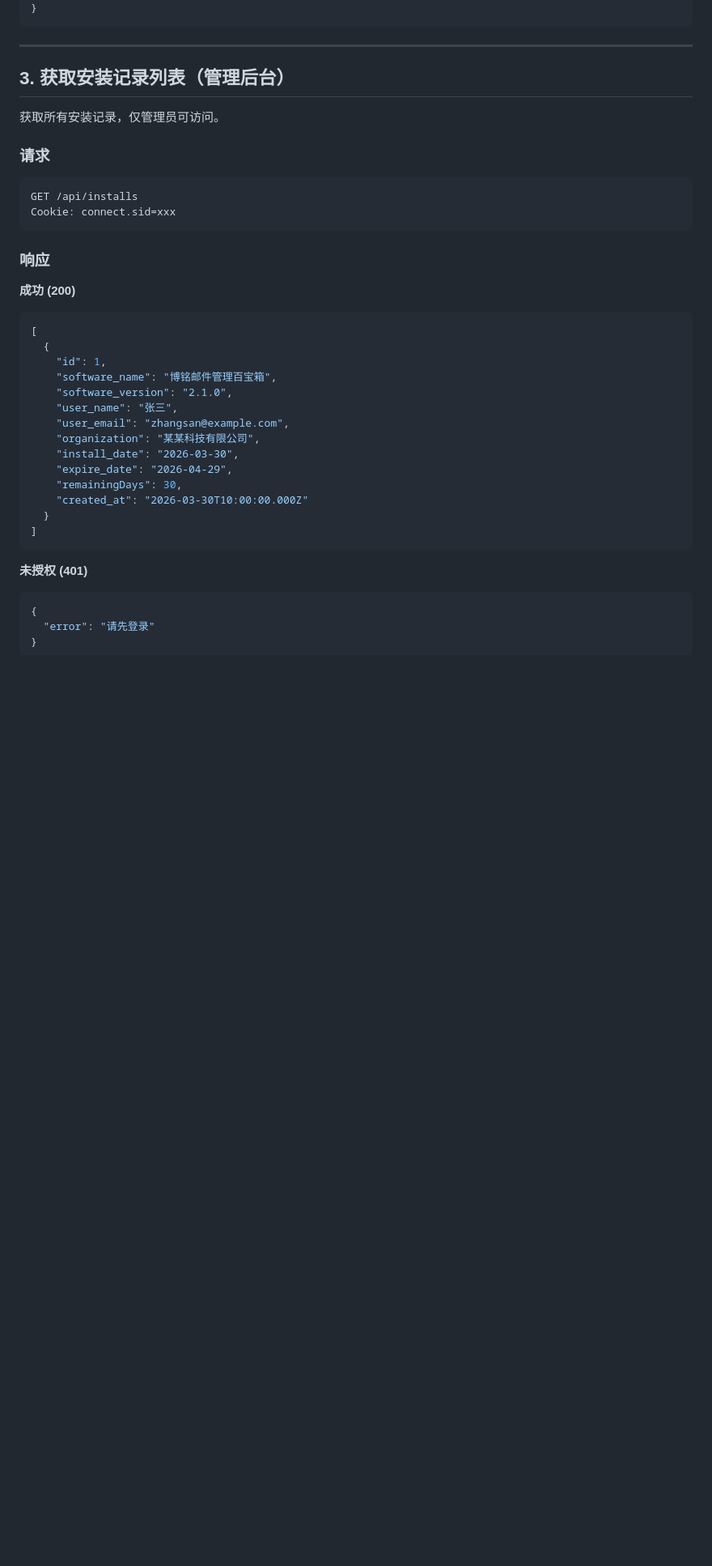
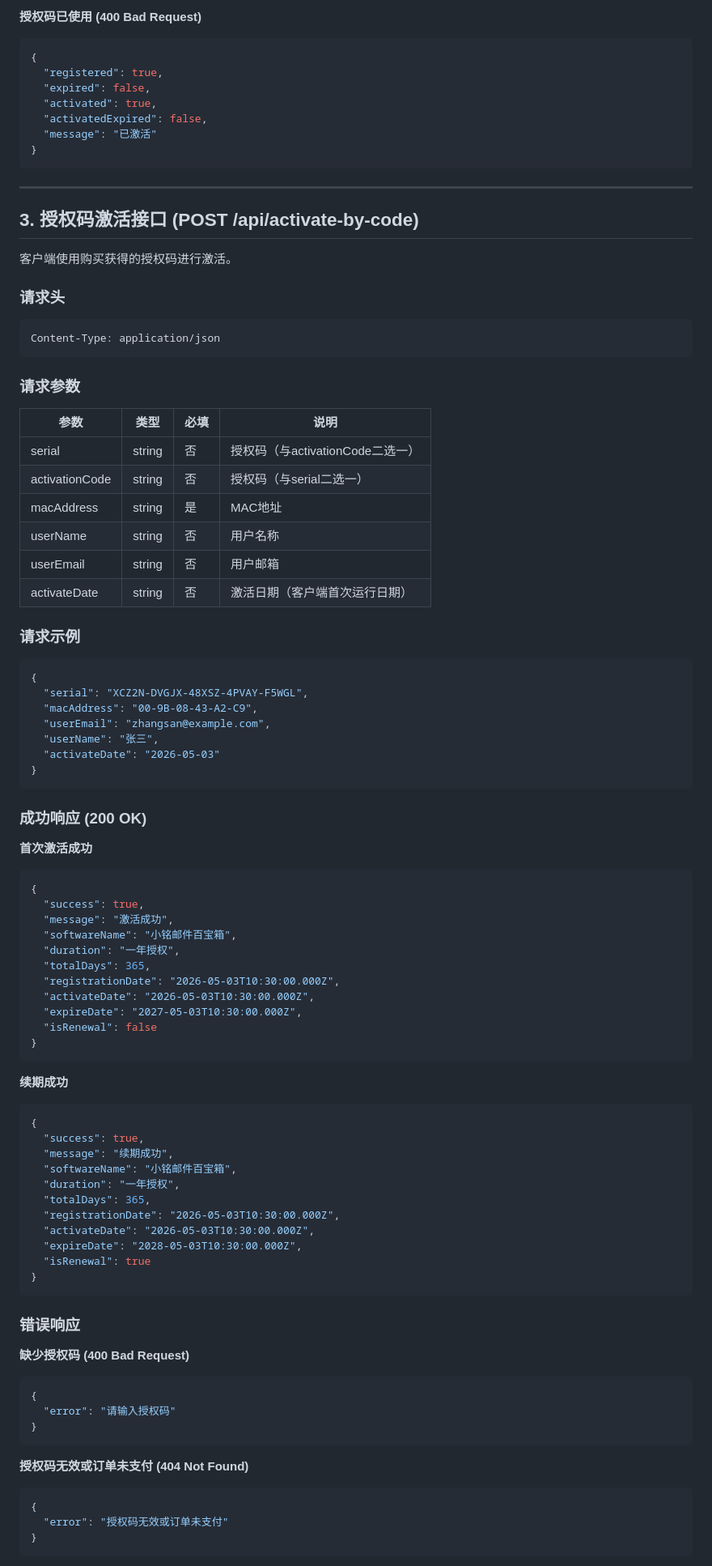
Before and after one commit to fogyisland/CompanySite, a Markdown page: docs/api-install.md, the part around one of its changes. Shown at 81% size. Rendered like a GitHub page; blank space fills up the shorter version.

Commit message:
Update API documentation with detailed request/response examples

````diff
--- a/docs/api-install.md
+++ b/docs/api-install.md
@@ -140,40 +181,94 @@ Content-Type: application/json
+**授权码已使用 (400 Bad Request)**
+```json
+{
+  "registered": true,
+  "expired": false,
+  "activated": true,
+  "activatedExpired": false,
+  "message": "已激活"
 }
 ```
 
 ---
 
-## 3. 获取安装记录列表（管理后台）
+## 3. 授权码激活接口 (POST /api/activate-by-code)
 
-获取所有安装记录，仅管理员可访问。
+客户端使用购买获得的授权码进行激活。
 
-### 请求
+### 请求头
 
 ```
-GET /api/installs
-Cookie: connect.sid=xxx
+Content-Type: application/json
 ```
 
-### 响应
+### 请求参数
 
-**成功 (200)**
+| 参数 | 类型 | 必填 | 说明 |
+|------|------|------|------|
+| serial | string | 否 | 授权码（与activationCode二选一） |
+| activationCode | string | 否 | 授权码（与serial二选一） |
+| macAddress | string | 是 | MAC地址 |
+| userName | string | 否 | 用户名称 |
+| userEmail | string | 否 | 用户邮箱 |
+| activateDate | string | 否 | 激活日期（客户端首次运行日期） |
+
+### 请求示例
+
 ```json
-[
-  {
-    "id": 1,
-    "software_name": "博铭邮件管理百宝箱",
-    "software_version": "2.1.0",
-    "user_name": "张三",
-    "user_email": "zhangsan@example.com",
-    "organization": "某某科技有限公司",
-    "install_date": "2026-03-30",
-    "expire_date": "2026-04-29",
-    "remainingDays": 30,
-    "created_at": "2026-03-30T10:00:00.000Z"
-  }
-]
+{
+  "serial": "XCZ2N-DVGJX-48XSZ-4PVAY-F5WGL",
+  "macAddress": "00-9B-08-43-A2-C9",
+  "userEmail": "zhangsan@example.com",
+  "userName": "张三",
+  "activateDate": "2026-05-03"
+}
 ```
 
-**未授权 (401)**
+### 成功响应 (200 OK)
+
+**首次激活成功**
 ```json
 {
-  "error": "请先登录"
+  "success": true,
+  "message": "激活成功",
+  "softwareName": "小铭邮件百宝箱",
+  "duration": "一年授权",
+  "totalDays": 365,
+  "registrationDate": "2026-05-03T10:30:00.000Z",
+  "activateDate": "2026-05-03T10:30:00.000Z",
+  "expireDate": "2027-05-03T10:30:00.000Z",
+  "isRenewal": false
+}
+```
+
+**续期成功**
+```json
+{
+  "success": true,
+  "message": "续期成功",
+  "softwareName": "小铭邮件百宝箱",
+  "duration": "一年授权",
+  "totalDays": 365,
+  "registrationDate": "2026-05-03T10:30:00.000Z",
+  "activateDate": "2026-05-03T10:30:00.000Z",
+  "expireDate": "2028-05-03T10:30:00.000Z",
+  "isRenewal": true
+}
+```
+
+### 错误响应
+
+**缺少授权码 (400 Bad Request)**
+```json
+{
+  "error": "请输入授权码"
+}
+```
+
+**授权码无效或订单未支付 (404 Not Found)**
+```json
+{
+  "error": "授权码无效或订单未支付"
+}
+```
+
````
Also changed, not shown: other parts of docs/api-install.md (+161 -127 lines).
